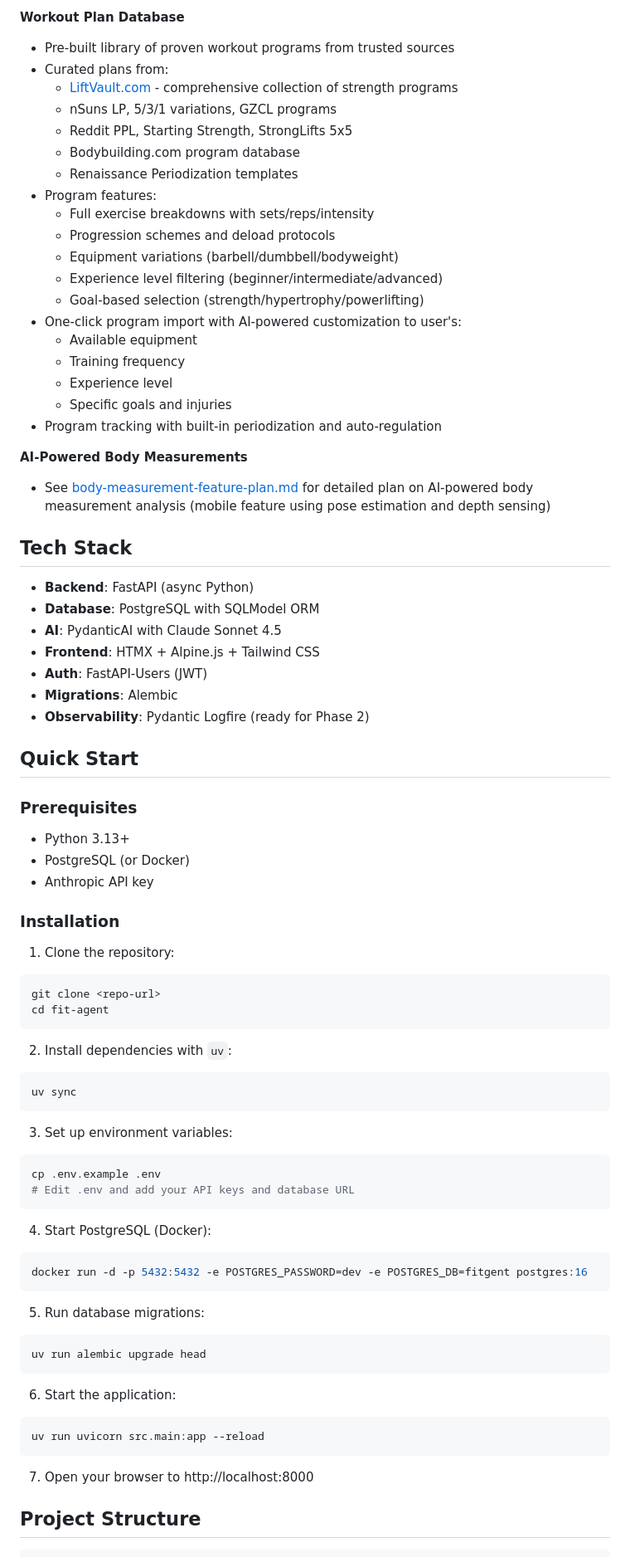
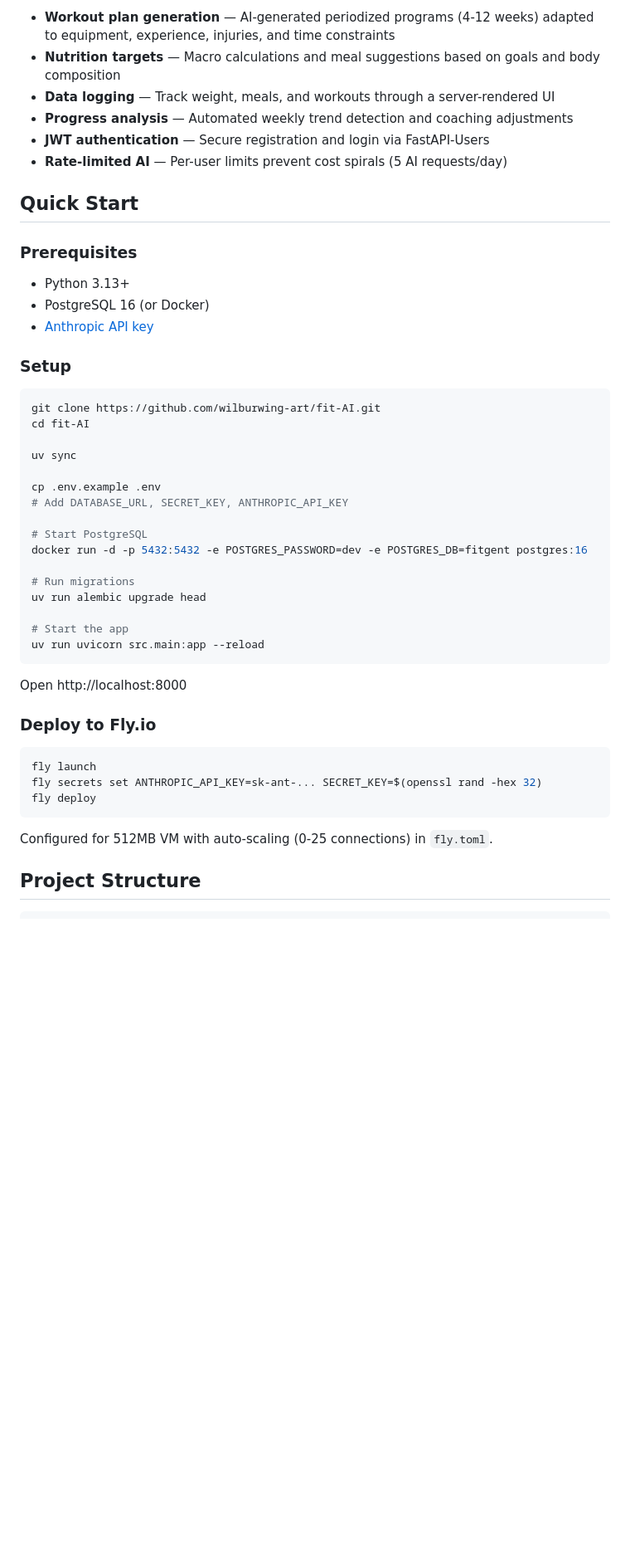
Before and after one commit to wilburwing-art/fit-AI, a Markdown page: README.md, the part around one of its changes. Shown at 83% size. Drawn GitHub-style; blank space fills up the shorter version.

Commit message:
Rewrite README with architecture diagram and multi-model strategy

````diff
--- a/README.md
+++ b/README.md
@@ -46,80 +51,50 @@ See [implementation_status.md](implementation_status.md) for detailed status and
-**Workout Plan Database**
-- Pre-built library of proven workout programs from trusted sources
-- Curated plans from:
-  - [LiftVault.com](https://liftvault.com) - comprehensive collection of strength programs
-  - nSuns LP, 5/3/1 variations, GZCL programs
-  - Reddit PPL, Starting Strength, StrongLifts 5x5
-  - Bodybuilding.com program database
-  - Renaissance Periodization templates
-- Program features:
-  - Full exercise breakdowns with sets/reps/intensity
-  - Progression schemes and deload protocols
-  - Equipment variations (barbell/dumbbell/bodyweight)
-  - Experience level filtering (beginner/intermediate/advanced)
-  - Goal-based selection (strength/hypertrophy/powerlifting)
-- One-click program import with AI-powered customization to user's:
-  - Available equipment
-  - Training frequency
-  - Experience level
-  - Specific goals and injuries
-- Program tracking with built-in periodization and auto-regulation
-
-**AI-Powered Body Measurements**
-- See [body-measurement-feature-plan.md](body-measurement-feature-plan.md) for detailed plan on AI-powered body measurement analysis (mobile feature using pose estimation and depth sensing)
-
-## Tech Stack
-
-- **Backend**: FastAPI (async Python)
-- **Database**: PostgreSQL with SQLModel ORM
-- **AI**: PydanticAI with Claude Sonnet 4.5
-- **Frontend**: HTMX + Alpine.js + Tailwind CSS
-- **Auth**: FastAPI-Users (JWT)
-- **Migrations**: Alembic
-- **Observability**: Pydantic Logfire (ready for Phase 2)
+- **Workout plan generation** — AI-generated periodized programs (4-12 weeks) adapted to equipment, experience, injuries, and time constraints
+- **Nutrition targets** — Macro calculations and meal suggestions based on goals and body composition
+- **Data logging** — Track weight, meals, and workouts through a server-rendered UI
+- **Progress analysis** — Automated weekly trend detection and coaching adjustments
+- **JWT authentication** — Secure registration and login via FastAPI-Users
+- **Rate-limited AI** — Per-user limits prevent cost spirals (5 AI requests/day)
 
 ## Quick Start
 
 ### Prerequisites
 
 - Python 3.13+
-- PostgreSQL (or Docker)
-- Anthropic API key
+- PostgreSQL 16 (or Docker)
+- [Anthropic API key](https://console.anthropic.com)
 
-### Installation
+### Setup
 
-1. Clone the repository:
 ```bash
-git clone <repo-url>
-cd fit-agent
-```
+git clone https://github.com/wilburwing-art/fit-AI.git
+cd fit-AI
 
-2. Install dependencies with `uv`:
-```bash
 uv sync
-```
 
-3. Set up environment variables:
-```bash
 cp .env.example .env
-# Edit .env and add your API keys and database URL
-```
+# Add DATABASE_URL, SECRET_KEY, ANTHROPIC_API_KEY
 
-4. Start PostgreSQL (Docker):
-```bash
+# Start PostgreSQL
 docker run -d -p 5432:5432 -e POSTGRES_PASSWORD=dev -e POSTGRES_DB=fitgent postgres:16
-```
 
-5. Run database migrations:
-```bash
+# Run migrations
 uv run alembic upgrade head
-```
 
-6. Start the application:
-```bash
+# Start the app
 uv run uvicorn src.main:app --reload
 ```
 
-7. Open your browser to http://localhost:8000
+Open http://localhost:8000
+
+### Deploy to Fly.io
+
+```bash
+fly launch
+fly secrets set ANTHROPIC_API_KEY=sk-ant-... SECRET_KEY=$(openssl rand -hex 32)
+fly deploy
+```
+
+Configured for 512MB VM with auto-scaling (0-25 connections) in `fly.toml`.
 
 ## Project Structure
 
````
Also changed, not shown: other parts of README.md (+91 -204 lines).
